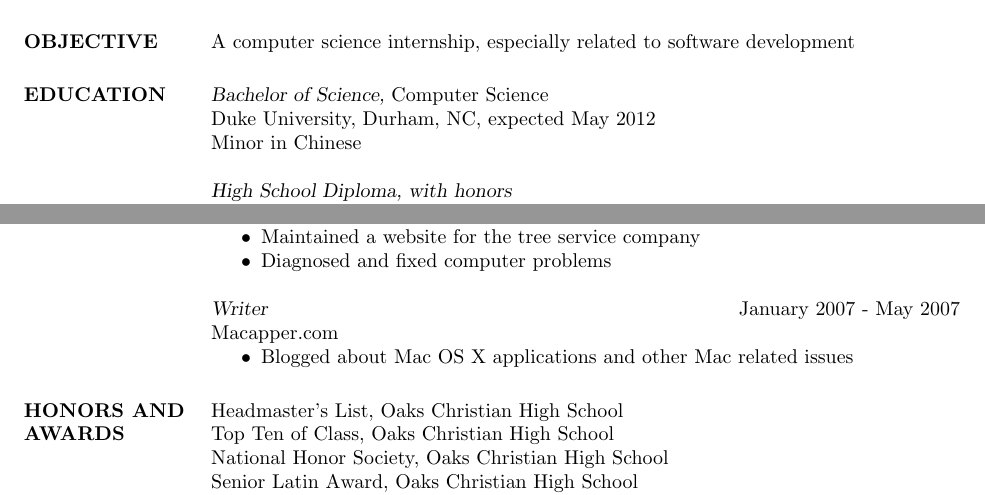
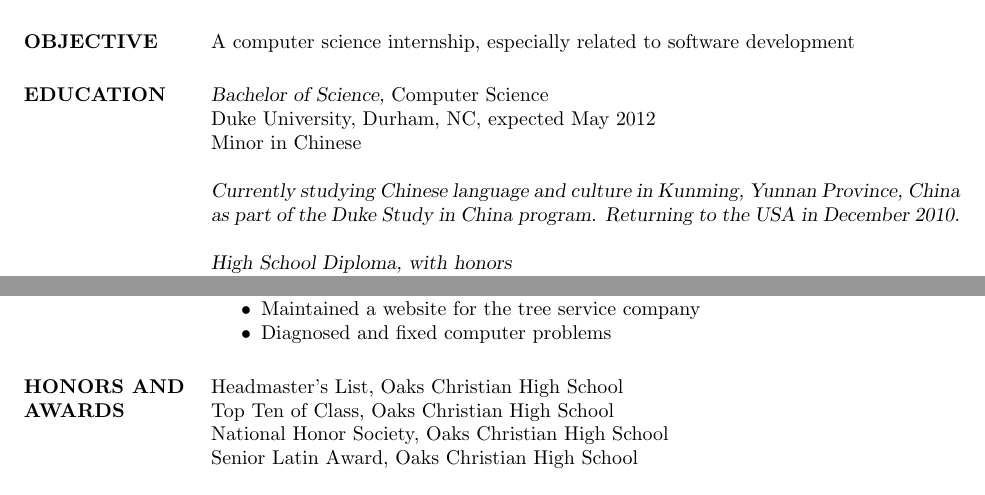
Before and after one commit to galonsky/resume, a LaTeX CV (resume.tex): two parts of the page, joined at a grey line, cut so that both start at the same text. Compiled offline with pdfLaTeX.

Commit message:
Removed macapper and added DSIC

```diff
--- a/resume.tex
+++ b/resume.tex
@@ -23,7 +23,8 @@
 		% Computer Modern (default) font
                 Duke University, Durham, NC,
                 expected May 2012 \\
-				Minor in Chinese
+				Minor in Chinese \\ \\
+				{\sl Currently studying Chinese language and culture in Kunming, Yunnan Province, China as part of the Duke Study in China program.  Returning to the USA in December 2010.}
 
 				{\sl High School Diploma, with honors} \\
 				Oaks Christian High School, Westlake Village, CA, June 2008
@@ -63,11 +64,6 @@
 				 \item Maintained a website for the tree service company
  				 \item Diagnosed and fixed computer problems
                  \end{itemize}
-				{\sl Writer} \hfill        January 2007 - May 2007 \\
-                Macapper.com
-                  \begin{itemize}
-                   \item Blogged about Mac OS X applications and other Mac related issues
-                   \end{itemize}
 
 
 \section{HONORS AND AWARDS}
```
